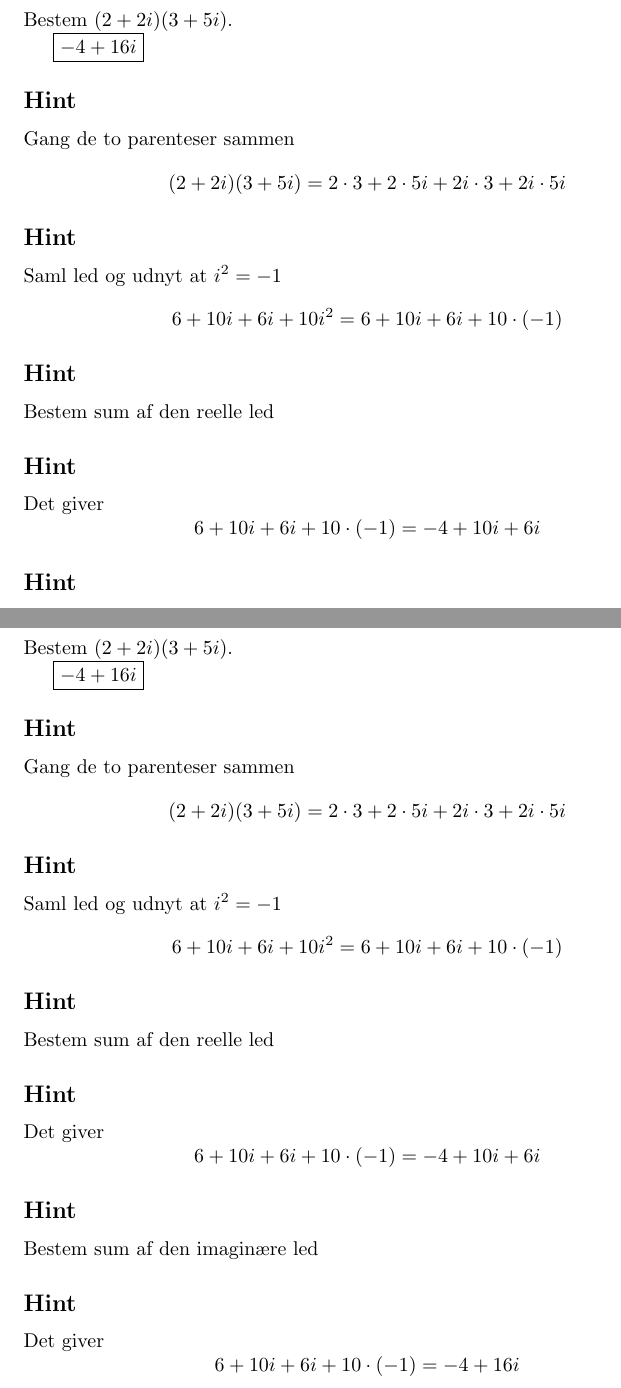
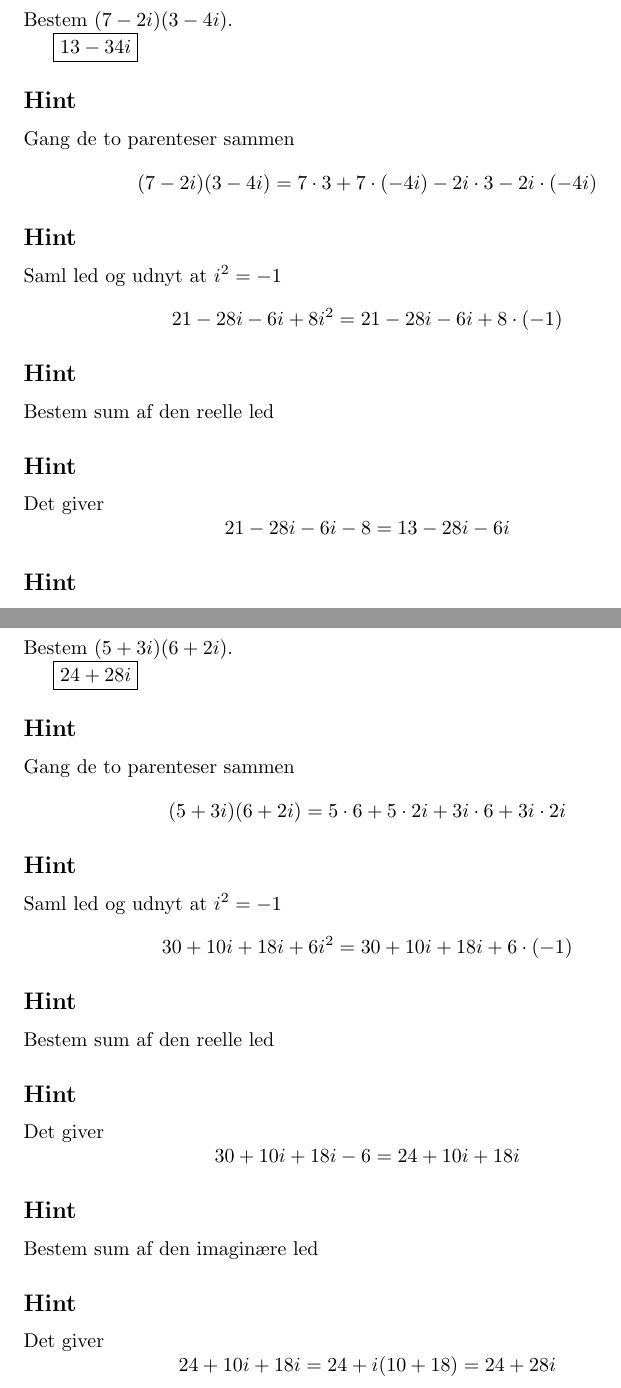
Before and after one commit to henrikmidtiby/math-exercises, a LaTeX document (complexnumbers/03multiplicationcartesianform.tex): two parts of pages 7 and 9 of 9, joined at a grey line, cut so that both start at the same text. Compiled offline with pdfLaTeX.

Commit message:
Rettelser

```diff
--- a/complexnumbers/03multiplicationcartesianform.tex
+++ b/complexnumbers/03multiplicationcartesianform.tex
@@ -41,7 +41,7 @@ Bestem sum af den reelle led
 
 Det giver
 \[
-6 + 10i +6i + 10 \cdot (-1) = -4 + 10i + 6i
+6 + 10i +6i - 10 = -4 + 10i + 6i
 \]
 
 \hint
@@ -250,22 +250,22 @@ Det giver
 
 \begin{exercise}{Multiplikation på kartesisk form 1-6}
 
-	Bestem $(2+2i)(3+5i)$.
+	Bestem $(7-2i)(3-4i)$.
 
-	\answerbox{-4  + 16i}
+	\answerbox{13 - 34i}
 
 	\hint
 
 	Gang de to parenteser sammen
 	\[
-	(2+2i)(3+5i) = 2 \cdot 3 + 2 \cdot 5i + 2i \cdot 3 + 2i \cdot 5i
+	(7-2i)(3-4i) = 7 \cdot 3 + 7 \cdot (-4i) - 2i \cdot 3 - 2i \cdot (-4i)
 	\]
 
 	\hint
 
 	Saml led og udnyt at $i^2 = -1$
 	\[
-	6 + 10i  + 6i + 10i^2 = 6 + 10i +6i + 10 \cdot (-1)
+	21 -28i -6i + 8i^2  = 21 -28i -6i + 8 \cdot (-1)
 	\]
 
 	\hint
@@ -276,7 +276,7 @@ Det giver
 
 	Det giver
 	\[
-	6 + 10i +6i + 10 \cdot (-1) = -4 + 10i + 6i
+	21 -28i -6i - 8	= 13 -28i -6i
 	\]
 
 	\hint
@@ -288,7 +288,7 @@ Det giver
 
 	Det giver
 	\[
-	6 + 10i +6i + 10 \cdot (-1) = -4  + 16i
+	13 -28i -6i = 13 + i(-28-6) = 13 - 34i
 	\]
 
 \end{exercise}
@@ -305,14 +305,14 @@ Det giver
 
 	Gang de to parenteser sammen
 	\[
-	(2+2i)(3+5i) = 2 \cdot 3 + 2 \cdot 5i + 2i \cdot 3 + 2i \cdot 5i
+	(4+3i)(3+4i) = 4 \cdot 3 + 4 \cdot 4i + 3i \cdot 3 + 3i \cdot 4i
 	\]
 
 	\hint
 
 	Saml led og udnyt at $i^2 = -1$
 	\[
-	6 + 10i  + 6i + 10i^2 = 6 + 10i +6i + 10 \cdot (-1)
+	12 + 16i + 9i + 12i^2 = 12+ 16i + 9i + 12 \cdot (-1)
 	\]
 
 	\hint
@@ -323,7 +323,7 @@ Det giver
 
 	Det giver
 	\[
-	6 + 10i +6i + 10 \cdot (-1) = -4 + 10i + 6i
+	12+ 16i + 9i - 12 = 0 + 16i +9i
 	\]
 
 	\hint
@@ -335,7 +335,7 @@ Det giver
 
 	Det giver
 	\[
-	6 + 10i +6i + 10 \cdot (-1) = -4  + 16i
+	16i + 9i = i(16+9) = 25i
 	\]
 
 \end{exercise}
@@ -344,22 +344,22 @@ Det giver
 
 \begin{exercise}{Multiplikation på kartesisk form 1-8}
 
-	Bestem $(2+2i)(3+5i)$.
+	Bestem $(5+3i)(6+2i)$.
 
-	\answerbox{-4  + 16i}
+	\answerbox{24 + 28i}
 
 	\hint
 
 	Gang de to parenteser sammen
 	\[
-	(2+2i)(3+5i) = 2 \cdot 3 + 2 \cdot 5i + 2i \cdot 3 + 2i \cdot 5i
+	(5+3i)(6+2i) = 5 \cdot 6 + 5 \cdot 2i + 3i \cdot 6 + 3i \cdot 2i
 	\]
 
 	\hint
 
 	Saml led og udnyt at $i^2 = -1$
 	\[
-	6 + 10i  + 6i + 10i^2 = 6 + 10i +6i + 10 \cdot (-1)
+	30 + 10i + 18i + 6i^2 = 30 + 10i + 18i + 6 \cdot (-1)
 	\]
 
 	\hint
@@ -370,7 +370,7 @@ Det giver
 
 	Det giver
 	\[
-	6 + 10i +6i + 10 \cdot (-1) = -4 + 10i + 6i
+	30 + 10i + 18i -6 = 24 + 10i + 18i
 	\]
 
 	\hint
@@ -382,7 +382,7 @@ Det giver
 
 	Det giver
 	\[
-	6 + 10i +6i + 10 \cdot (-1) = -4  + 16i
+	24 + 10i + 18i = 24 + i(10+18) = 24 + 28i
 	\]
 
 \end{exercise}
```
Also changed, not shown: complexnumbers/03multiplicationcartesianform.tex (14 more changed lines).
